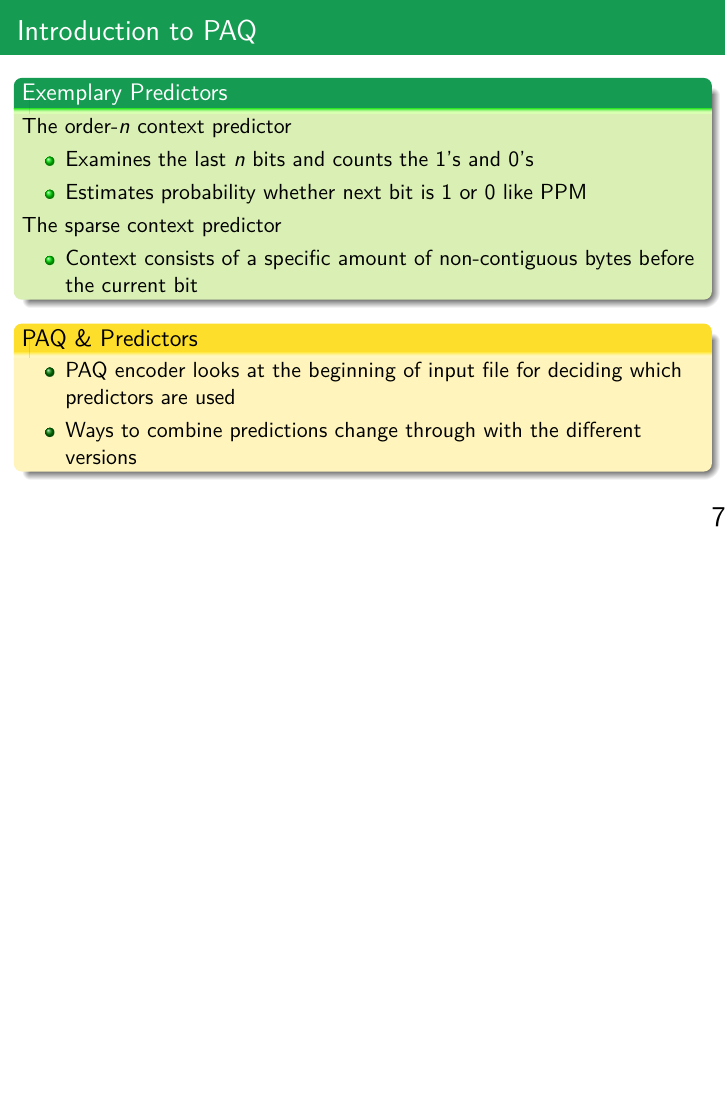
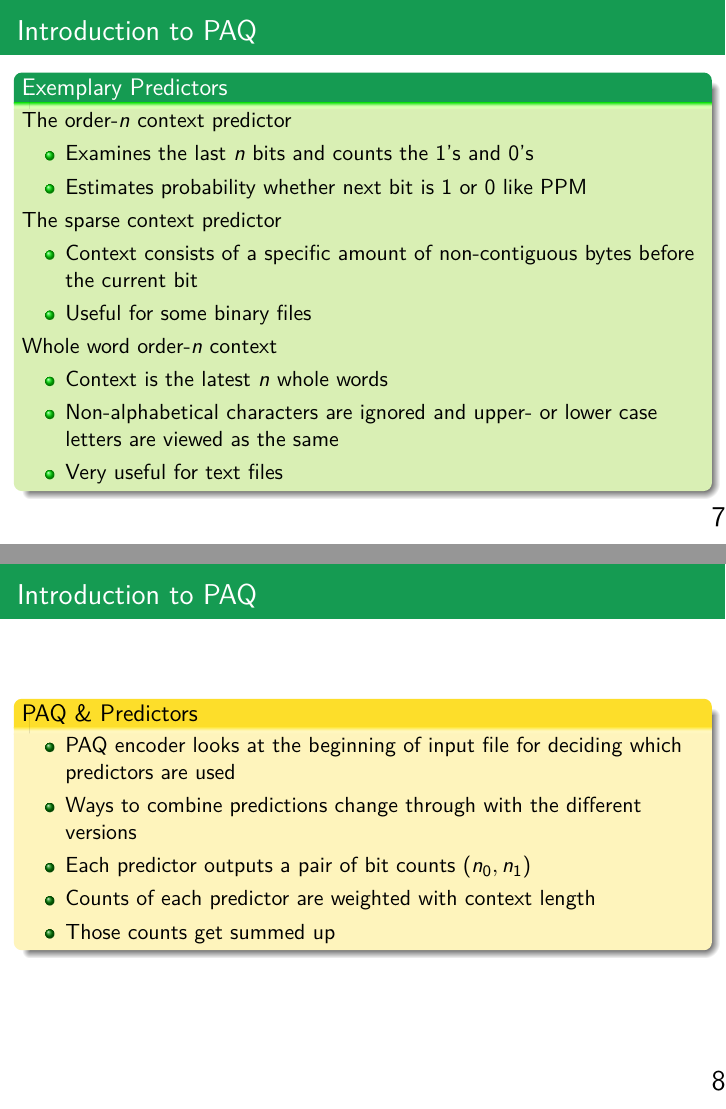
Before and after one commit to PhilT95/ml-perspective-paq8, LaTeX slides (script/paq8_ml.tex): page 10 of 25 before the commit and pages 10 and 11 of 26 after it, the two joined at a grey line, the shorter picture padded with empty space. Compiled offline with pdfLaTeX.

Commit message:
Added some work

```diff
--- a/script/paq8_ml.tex
+++ b/script/paq8_ml.tex
@@ -120,29 +120,47 @@
 \end{frame}
 
 \begin{frame}{Introduction to PAQ}
-	\begin{block}{Exemplary Predictors}<1->
-	\visible<2->{The order-$n$ context predictor
+	\begin{block}{Exemplary Predictors}
+	\visible<1->{The order-$n$ context predictor
 		\begin{itemize}
 			\item Examines the last $n$ bits and counts the 1's and 0's
 			\item Estimates probability whether next bit is 1 or 0 like PPM
 		\end{itemize}
 		}
-	\visible<3->{
+	\visible<2->{
 	The sparse context predictor
 		\begin{itemize}
 			\item 	Context consists of a specific amount of non-contiguous bytes before the current bit
+			\item Useful for some binary files
 		\end{itemize}
 		}
+
+	\visible<3->{
+	Whole word order-$n$ context
+		\begin{itemize}
+			\item Context is the latest $n$ whole words
+			\item Non-alphabetical characters are ignored and upper- or lower case letters are viewed as the same
+			\item Very useful for text files
+		\end{itemize}
+	}
 	\end{block}
 
-	\begin{exampleblock}{PAQ \& Predictors}<3->
+
+
+\end{frame}
+
+
+\begin{frame}{Introduction to PAQ}
+		\begin{exampleblock}{PAQ \& Predictors}<1->
 		\begin{itemize}
 			\item PAQ encoder looks at the beginning of input file for deciding which predictors are used
 			\item Ways to combine predictions change through with the different versions
+			\item Each predictor outputs a pair of bit counts $\left(n_0 , n_1\right)$
+			\item Counts of each predictor are weighted with context length
+		 	\item Those counts get summed up
 		\end{itemize}
 
 	\end{exampleblock}
-
 \end{frame}
 
 \section{PAQ8L}
```
Also changed, not shown: script/paq8_ml.pdf, script/paq8_ml.tex (10 more changed lines).
